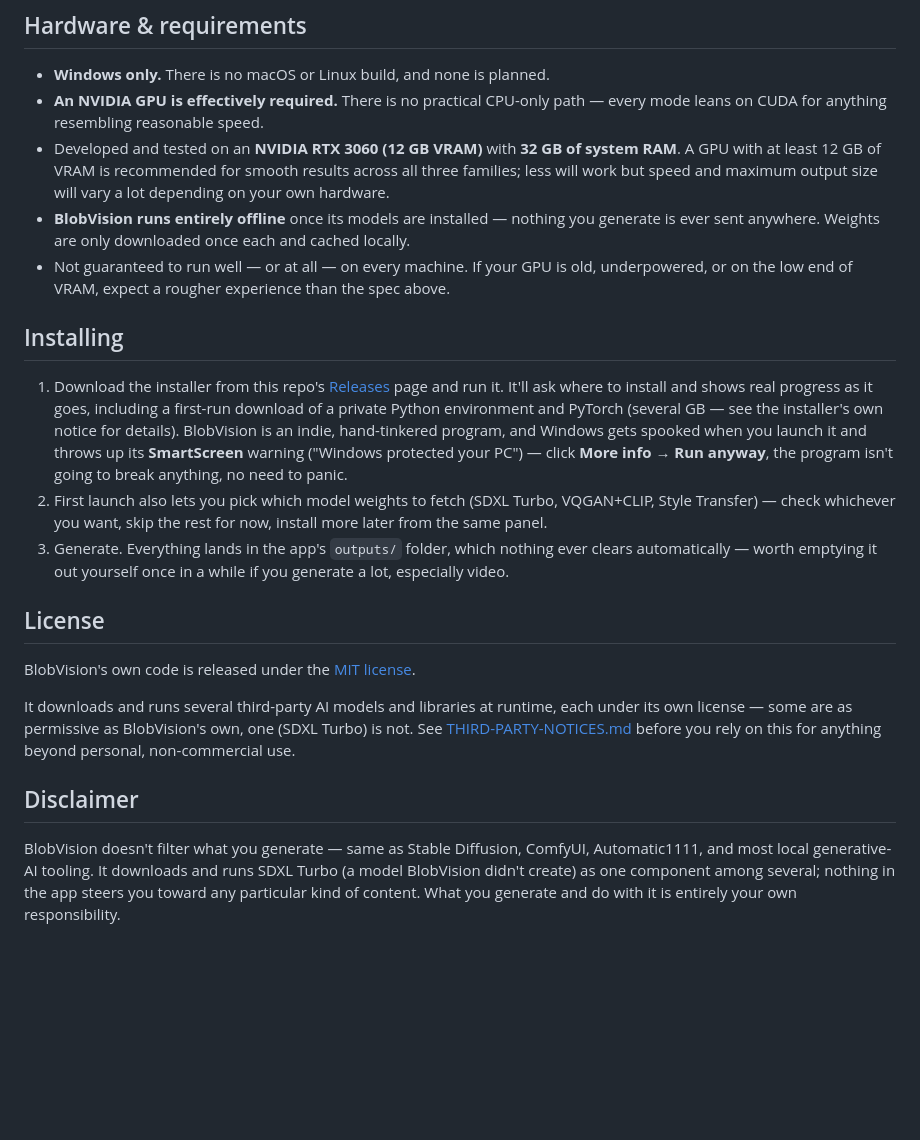
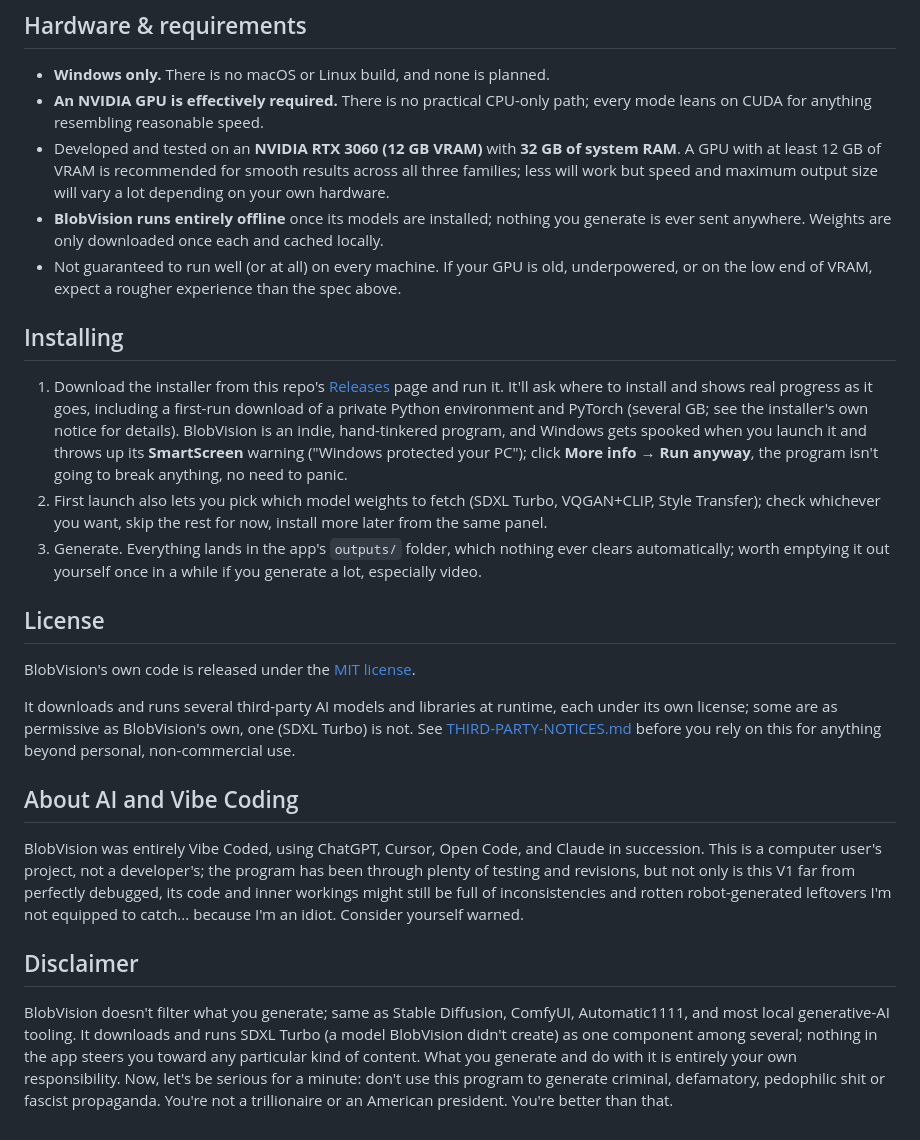
Before and after one commit to Nosferatumiamor/BlobVision, a Markdown page: README.md, the part around one of its changes. Drawn GitHub-style; blank space fills up the shorter version.

```diff
--- a/README.md
+++ b/README.md
@@ -108,16 +108,16 @@ learn it is to just start dropping prompts and images in.
 ## Hardware & requirements
 
 - **Windows only.** There is no macOS or Linux build, and none is planned.
-- **An NVIDIA GPU is effectively required.** There is no practical CPU-only path
-  — every mode leans on CUDA for anything resembling reasonable speed.
+- **An NVIDIA GPU is effectively required.** There is no practical CPU-only path;
+  every mode leans on CUDA for anything resembling reasonable speed.
 - Developed and tested on an **NVIDIA RTX 3060 (12 GB VRAM)** with **32 GB of
   system RAM**. A GPU with at least 12 GB of VRAM is recommended for smooth
   results across all three families; less will work but speed and maximum output
   size will vary a lot depending on your own hardware.
-- **BlobVision runs entirely offline** once its models are installed — nothing
+- **BlobVision runs entirely offline** once its models are installed; nothing
   you generate is ever sent anywhere. Weights are only downloaded once each and
   cached locally.
-- Not guaranteed to run well — or at all — on every machine. If your GPU is old,
+- Not guaranteed to run well (or at all) on every machine. If your GPU is old,
   underpowered, or on the low end of VRAM, expect a rougher experience than the
   spec above.
 
@@ -126,16 +126,16 @@ learn it is to just start dropping prompts and images in.
 1. Download the installer from this repo's [Releases](../../releases) page and
    run it. It'll ask where to install and shows real progress as it goes,
    including a first-run download of a private Python environment and PyTorch
-   (several GB — see the installer's own notice for details).
+   (several GB; see the installer's own notice for details).
    BlobVision is an indie, hand-tinkered program, and Windows gets spooked
    when you launch it and throws up its **SmartScreen** warning ("Windows
-   protected your PC") — click **More info → Run anyway**, the program isn't
+   protected your PC"); click **More info → Run anyway**, the program isn't
    going to break anything, no need to panic.
 2. First launch also lets you pick which model weights to fetch (SDXL Turbo,
-   VQGAN+CLIP, Style Transfer) — check whichever you want, skip the rest for
+   VQGAN+CLIP, Style Transfer); check whichever you want, skip the rest for
    now, install more later from the same panel.
 3. Generate. Everything lands in the app's `outputs/` folder, which nothing
-   ever clears automatically — worth emptying it out yourself once in a while
+   ever clears automatically; worth emptying it out yourself once in a while
    if you generate a lot, especially video.
 
 ## License
@@ -143,15 +143,26 @@ learn it is to just start dropping prompts and images in.
 BlobVision's own code is released under the [MIT license](LICENSE).
 
 It downloads and runs several third-party AI models and libraries at runtime,
-each under its own license — some are as permissive as BlobVision's own, one
+each under its own license; some are as permissive as BlobVision's own, one
 (SDXL Turbo) is not. See [THIRD-PARTY-NOTICES.md](THIRD-PARTY-NOTICES.md)
 before you rely on this for anything beyond personal, non-commercial use.
 
+## About AI and Vibe Coding
+
+BlobVision was entirely Vibe Coded, using ChatGPT, Cursor, Open Code, and
+Claude in succession. This is a computer user's project, not a developer's;
+the program has been through plenty of testing and revisions, but not only
+is this V1 far from perfectly debugged, its code and inner workings might
+still be full of inconsistencies and rotten robot-generated leftovers I'm
+not equipped to catch... because I'm an idiot. Consider yourself warned.
+
 ## Disclaimer
 
-BlobVision doesn't filter what you generate — same as Stable Diffusion,
+BlobVision doesn't filter what you generate; same as Stable Diffusion,
 ComfyUI, Automatic1111, and most local generative-AI tooling. It downloads
 and runs SDXL Turbo (a model BlobVision didn't create) as one component
 among several; nothing in the app steers you toward any particular kind of
 content. What you generate and do with it is entirely your own
-responsibility.
+responsibility. Now, let's be serious for a minute: don't use this program
+to generate criminal, defamatory, pedophilic shit or fascist propaganda.
+You're not a trillionaire or an American president. You're better than that.
```
Also changed, not shown: other parts of README.md (+26 -26 lines).
